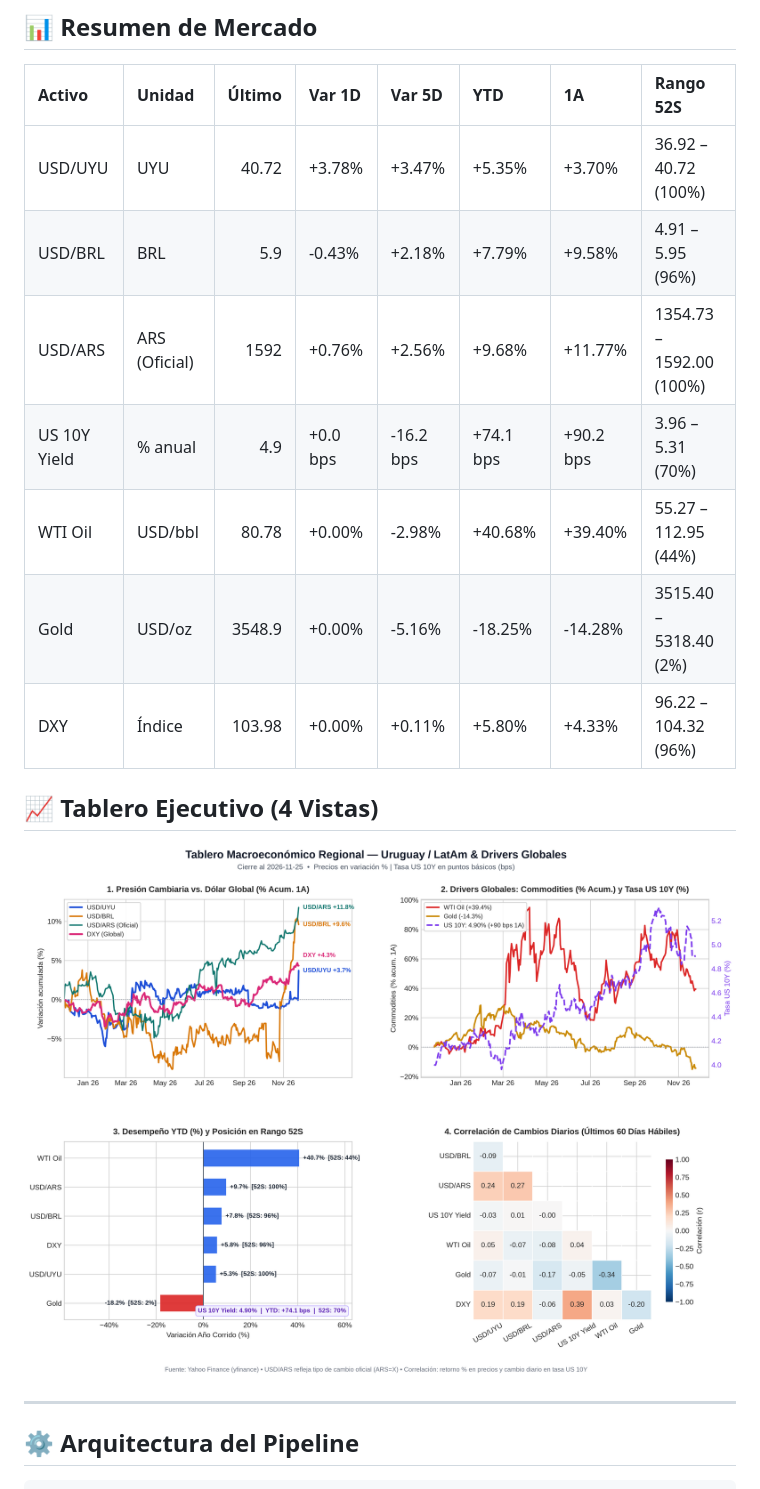
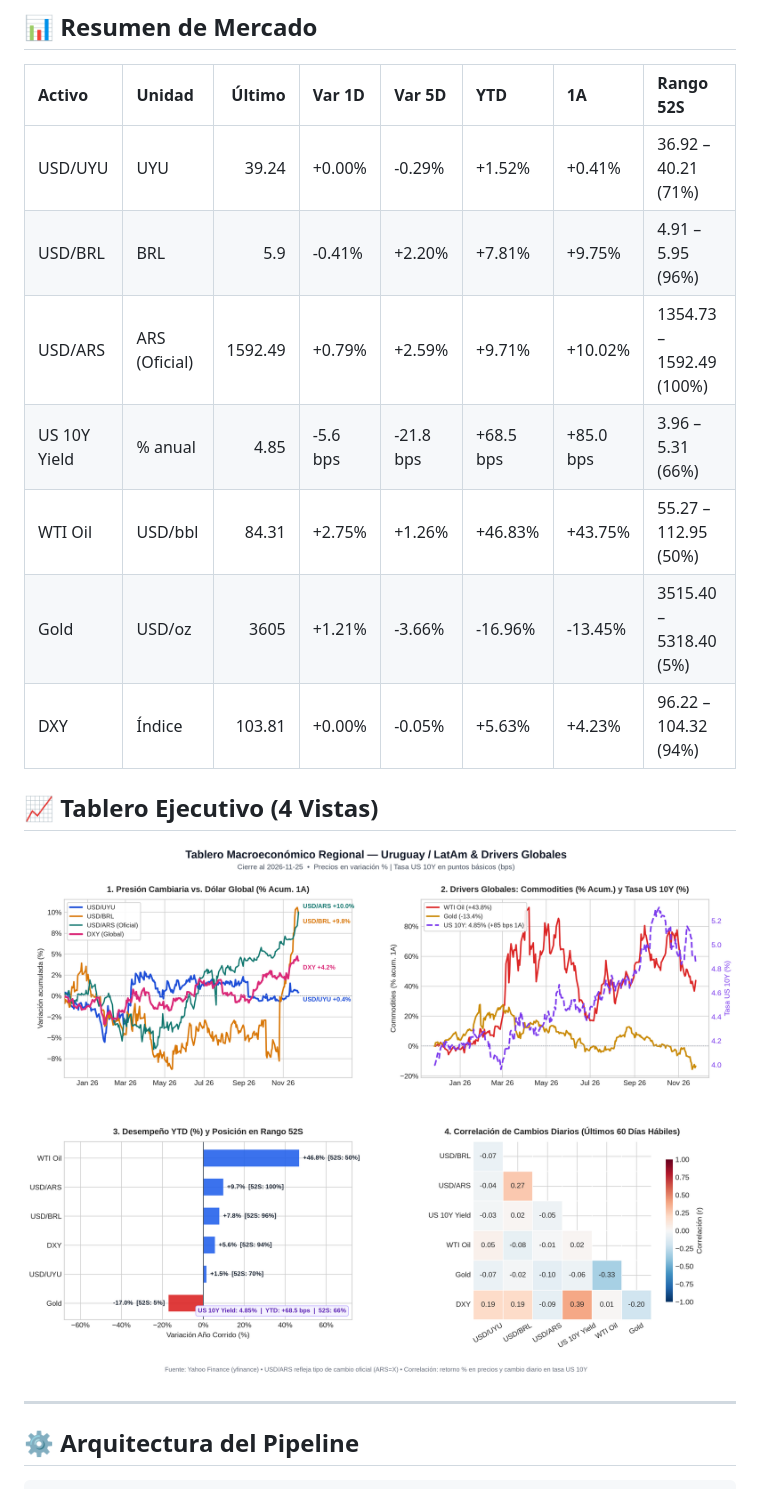
Before and after one commit to Fabricio552/tablero-macroeconomico, a Markdown page: README.md, the part around one of its changes. Drawn GitHub-style; pictures changed too: output/macro_dashboard.png.

Commit message:
chore: actualización diaria tablero macro

```diff
--- a/README.md
+++ b/README.md
@@ -11,13 +11,13 @@ Pipeline automatizado en Python que monitorea diariamente las principales variab
 ## 📊 Resumen de Mercado
 | Activo       | Unidad        |   Último | Var 1D   | Var 5D    | YTD       | 1A        | Rango 52S                |
 |:-------------|:--------------|---------:|:---------|:----------|:----------|:----------|:-------------------------|
-| USD/UYU      | UYU           |    40.72 | +3.78%   | +3.47%    | +5.35%    | +3.70%    | 36.92 – 40.72 (100%)     |
-| USD/BRL      | BRL           |     5.9  | -0.43%   | +2.18%    | +7.79%    | +9.58%    | 4.91 – 5.95 (96%)        |
-| USD/ARS      | ARS (Oficial) |  1592    | +0.76%   | +2.56%    | +9.68%    | +11.77%   | 1354.73 – 1592.00 (100%) |
-| US 10Y Yield | % anual       |     4.9  | +0.0 bps | -16.2 bps | +74.1 bps | +90.2 bps | 3.96 – 5.31 (70%)        |
-| WTI Oil      | USD/bbl       |    80.78 | +0.00%   | -2.98%    | +40.68%   | +39.40%   | 55.27 – 112.95 (44%)     |
-| Gold         | USD/oz        |  3548.9  | +0.00%   | -5.16%    | -18.25%   | -14.28%   | 3515.40 – 5318.40 (2%)   |
-| DXY          | Índice        |   103.98 | +0.00%   | +0.11%    | +5.80%    | +4.33%    | 96.22 – 104.32 (96%)     |
+| USD/UYU      | UYU           |    39.24 | +0.00%   | -0.29%    | +1.52%    | +0.41%    | 36.92 – 40.21 (71%)      |
+| USD/BRL      | BRL           |     5.9  | -0.41%   | +2.20%    | +7.81%    | +9.75%    | 4.91 – 5.95 (96%)        |
+| USD/ARS      | ARS (Oficial) |  1592.49 | +0.79%   | +2.59%    | +9.71%    | +10.02%   | 1354.73 – 1592.49 (100%) |
+| US 10Y Yield | % anual       |     4.85 | -5.6 bps | -21.8 bps | +68.5 bps | +85.0 bps | 3.96 – 5.31 (66%)        |
+| WTI Oil      | USD/bbl       |    84.31 | +2.75%   | +1.26%    | +46.83%   | +43.75%   | 55.27 – 112.95 (50%)     |
+| Gold         | USD/oz        |  3605    | +1.21%   | -3.66%    | -16.96%   | -13.45%   | 3515.40 – 5318.40 (5%)   |
+| DXY          | Índice        |   103.81 | +0.00%   | -0.05%    | +5.63%    | +4.23%    | 96.22 – 104.32 (94%)     |
 
 ## 📈 Tablero Ejecutivo (4 Vistas)
 ![Dashboard Macro](./output/macro_dashboard.png)
```
Also changed, not shown: other parts of README.md (+1 -1 lines), 1 other file.
